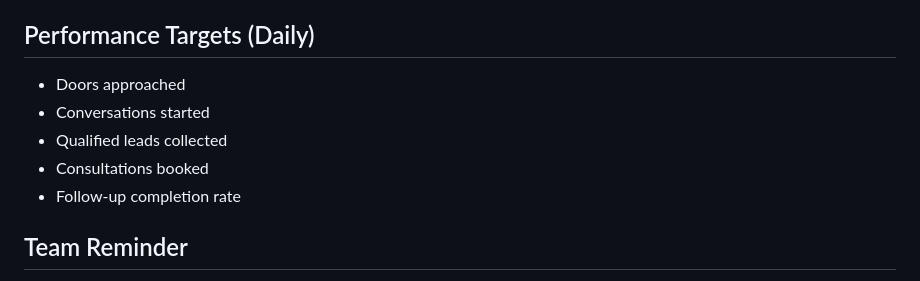
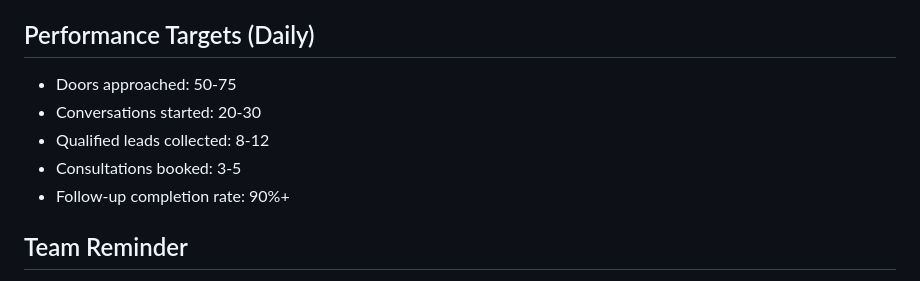
Before and after one commit to alanherrera2015-beep/examexperts, a Markdown page: Oleaf-Houston-Door-to-Door-Training.md, the part around the change. Drawn GitHub-style.

Commit message:
Add measurable daily targets to Houston training document
Agent-Logs-Url: https://github.com/alanherrera2015-beep/examexperts/sessions/f3958ded-b6e7-4a6d-b4dd-3153b31539c4

Co-authored-by: alanherrera2015-beep <227734225+alanherrera2015-beep@users.noreply.github.com>

```diff
--- a/Oleaf-Houston-Door-to-Door-Training.md
+++ b/Oleaf-Houston-Door-to-Door-Training.md
@@ -67,11 +67,11 @@ For every qualified conversation, collect:
 5. Confirm next-day assignments.
 
 ## Performance Targets (Daily)
-- Doors approached
-- Conversations started
-- Qualified leads collected
-- Consultations booked
-- Follow-up completion rate
+- Doors approached: 50-75
+- Conversations started: 20-30
+- Qualified leads collected: 8-12
+- Consultations booked: 3-5
+- Follow-up completion rate: 90%+
 
 ## Team Reminder
 Represent Exam Experts with professionalism, consistency, and respect. Every conversation should leave the community with a positive impression of the brand.
```
